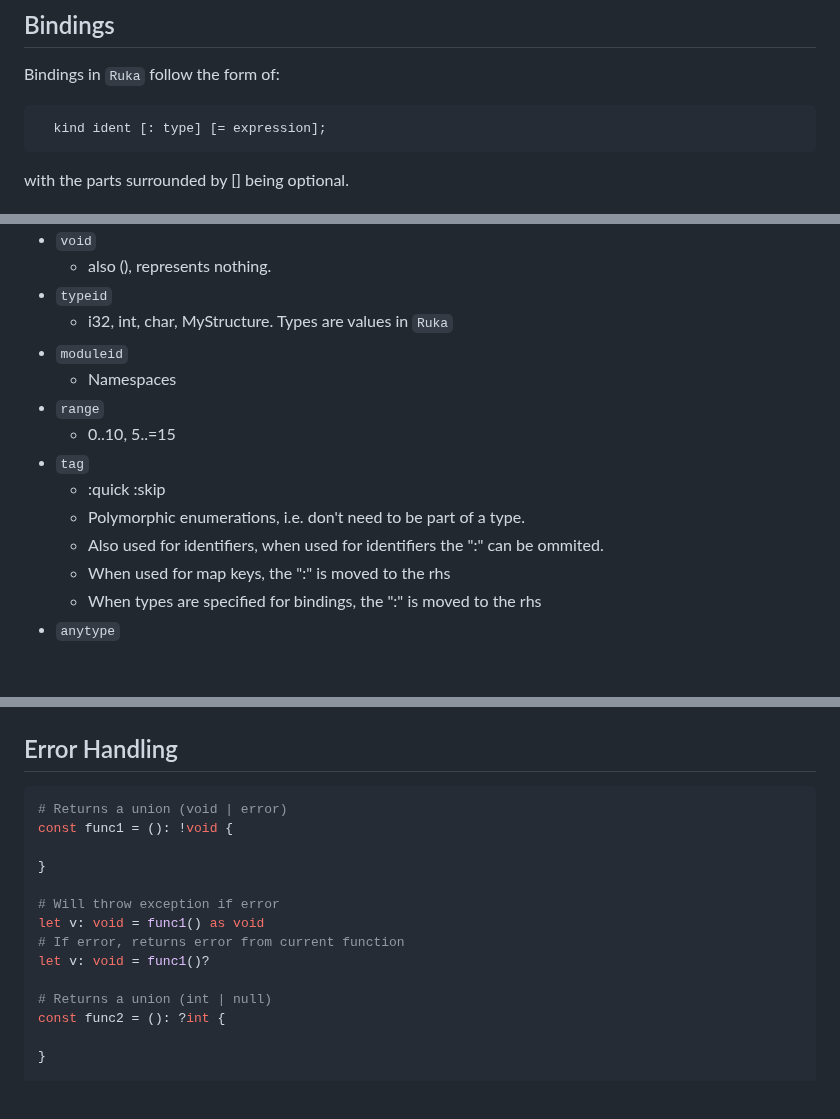
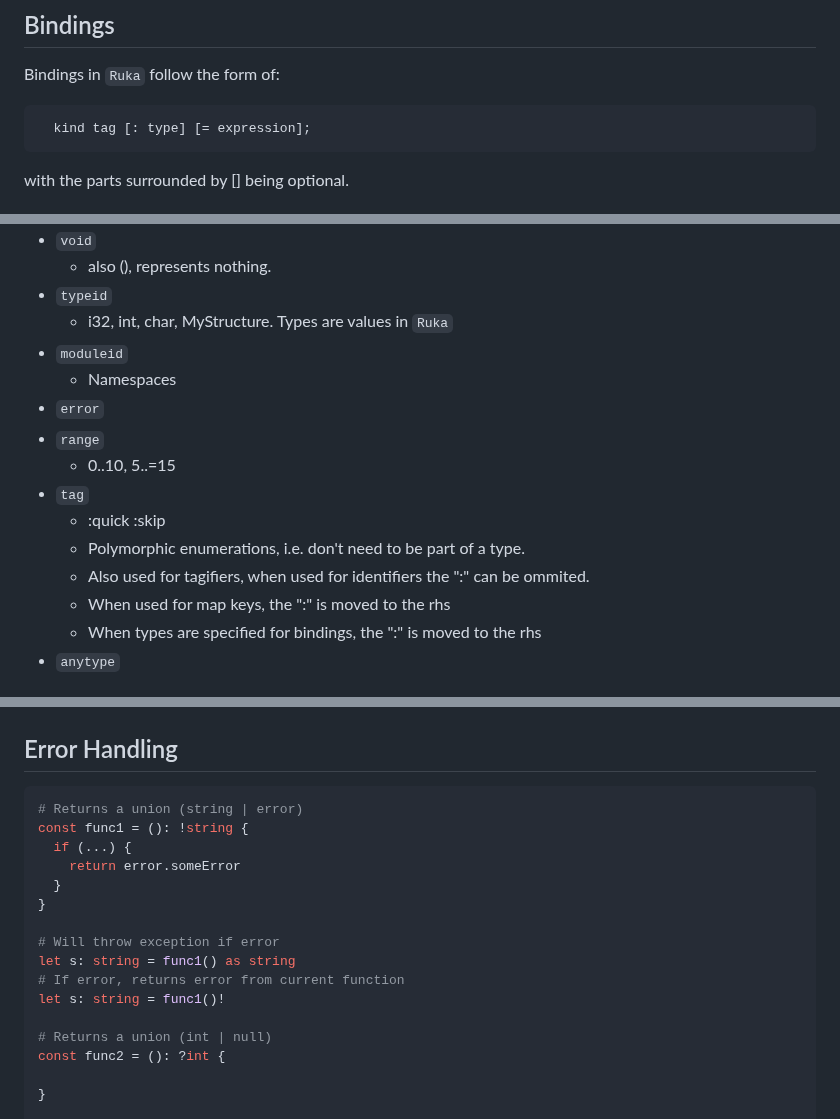
Before and after one commit to cosmic-lang/cosmic, a Markdown page: docs/basics.md, 3 parts joined by grey strips. Drawn GitHub-style; blank space fills up the shorter version.

````diff
--- a/docs/basics.md
+++ b/docs/basics.md
@@ -8,7 +8,7 @@
 ## Bindings
 Bindings in `Ruka` follow the form of:
 <pre>
-  kind ident [: type] [= expression];
+  kind tag [: type] [= expression];
 </pre>
 with the parts surrounded by [] being optional.
 
@@ -114,12 +114,13 @@ Here is a list of `Ruka`'s primitive types:
   - i32, int, char, MyStructure. Types are values in `Ruka`
 - `moduleid`
   - Namespaces
+- `error`
 - `range`
   - 0..10, 5..=15
 - `tag`
   - :quick :skip
   - Polymorphic enumerations, i.e. don't need to be part of a type.
-  - Also used for identifiers, when used for identifiers the ":" can be ommited.
+  - Also used for tagifiers, when used for identifiers the ":" can be ommited.
   - When used for map keys, the ":" is moved to the rhs
   - When types are specified for bindings, the ":" is moved to the rhs
 - `anytype`
@@ -434,15 +435,17 @@ match x {
 
 ## Error Handling
 ```elixir
-# Returns a union (void | error)
-const func1 = (): !void {
-
+# Returns a union (string | error)
+const func1 = (): !string {
+  if (...) {
+    return error.someError
+  }
 }
 
 # Will throw exception if error
-let v: void = func1() as void
+let s: string = func1() as string
 # If error, returns error from current function
-let v: void = func1()?
+let s: string = func1()!
 
 # Returns a union (int | null)
 const func2 = (): ?int {
````
Also changed, not shown: other parts of docs/basics.md (+6 -6 lines).
